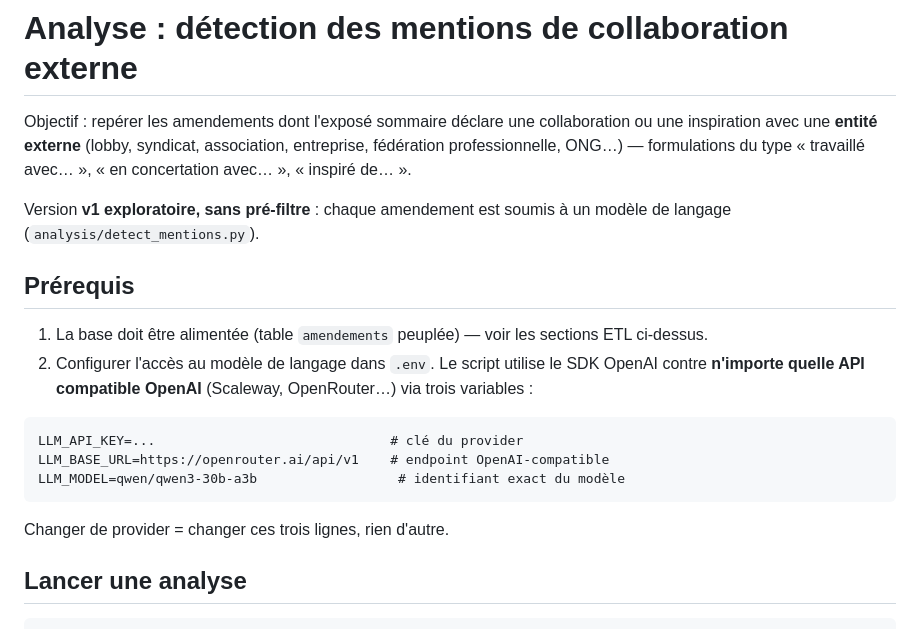
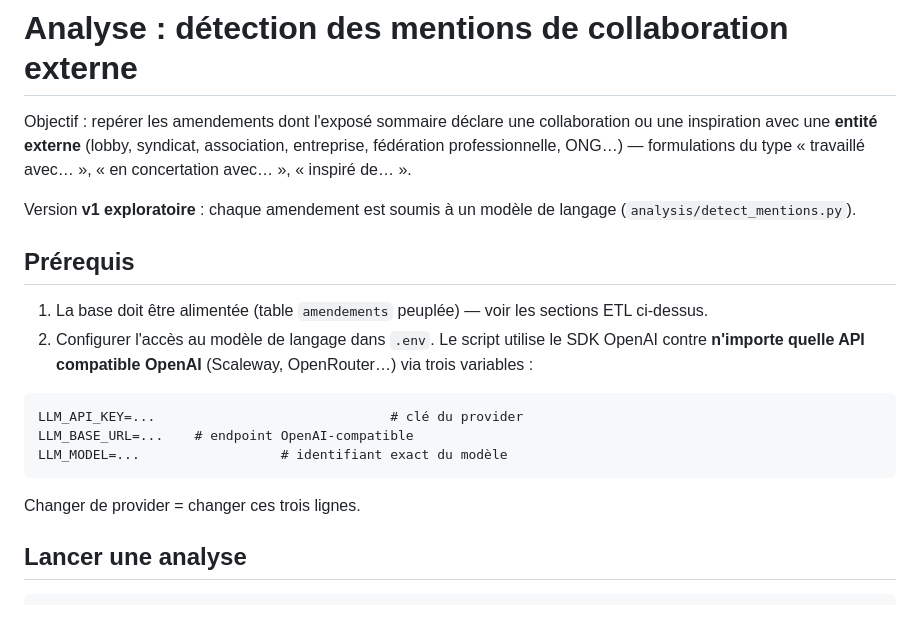
Before and after one commit to dataforgoodfr/Democracy-Watch, a Markdown page: README.md, the part around the change. Drawn GitHub-style.

Commit message:
Update README for versioning and API configuration

````diff
--- a/README.md
+++ b/README.md
@@ -148,7 +148,7 @@ inspiration avec une **entité externe** (lobby, syndicat, association, entrepri
 professionnelle, ONG…) — formulations du type « travaillé avec… », « en concertation avec… »,
 « inspiré de… ».
 
-Version **v1 exploratoire, sans pré-filtre** : chaque amendement est soumis à un modèle de langage
+Version **v1 exploratoire** : chaque amendement est soumis à un modèle de langage
 (`analysis/detect_mentions.py`).
 
 ## Prérequis
@@ -159,11 +159,11 @@ Version **v1 exploratoire, sans pré-filtre** : chaque amendement est soumis à
 
 ```dotenv
 LLM_API_KEY=...                              # clé du provider
-LLM_BASE_URL=https://openrouter.ai/api/v1    # endpoint OpenAI-compatible
-LLM_MODEL=qwen/qwen3-30b-a3b                  # identifiant exact du modèle
+LLM_BASE_URL=...    # endpoint OpenAI-compatible
+LLM_MODEL=...                  # identifiant exact du modèle
 ```
 
-Changer de provider = changer ces trois lignes, rien d'autre.
+Changer de provider = changer ces trois lignes.
 
 ## Lancer une analyse
 
````
